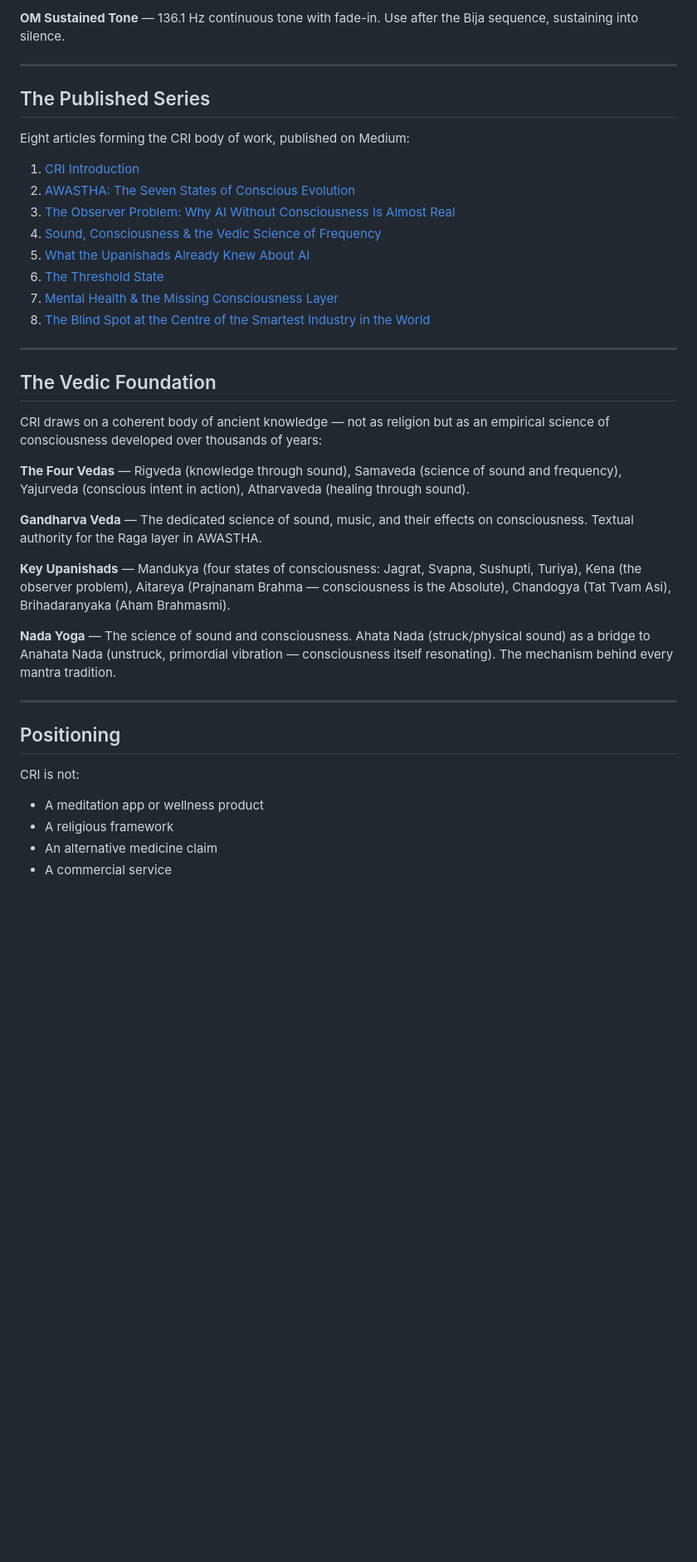
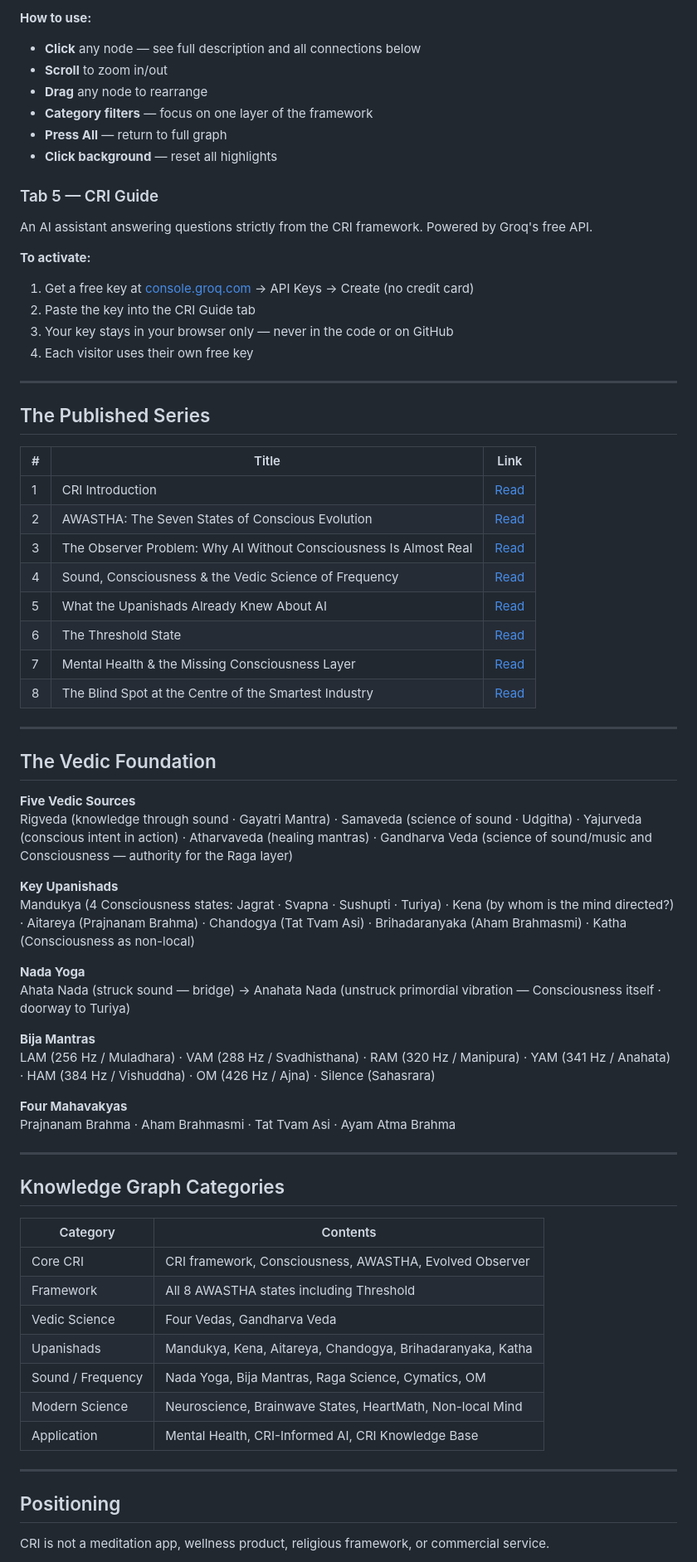
Before and after one commit to ajinkyavirg/conscious-real-intelligence, a Markdown page: README.md, the part around one of its changes. Shown at 83% size. GitHub-like rendering; blank space fills up the shorter version.

```diff
--- a/README.md
+++ b/README.md
@@ -57,42 +67,72 @@ The live app at [ajinkyavirg.github.io/conscious-real-intelligence](https://ajin
 
-**OM Sustained Tone** — 136.1 Hz continuous tone with fade-in. Use after the Bija sequence, sustaining into silence.
+**How to use:**
+- **Click** any node — see full description and all connections below
+- **Scroll** to zoom in/out
+- **Drag** any node to rearrange
+- **Category filters** — focus on one layer of the framework
+- **Press All** — return to full graph
+- **Click background** — reset all highlights
+
+### Tab 5 — CRI Guide
+An AI assistant answering questions strictly from the CRI framework. Powered by Groq's free API.
+
+**To activate:**
+1. Get a free key at [console.groq.com](https://console.groq.com) → API Keys → Create (no credit card)
+2. Paste the key into the CRI Guide tab
+3. Your key stays in your browser only — never in the code or on GitHub
+4. Each visitor uses their own free key
 
 ---
 
 ## The Published Series
 
-Eight articles forming the CRI body of work, published on Medium:
-
-1. [CRI Introduction](https://medium.com/@ajinkya.virgaonkar/conscious-real-intelligence-cri-introduction-5847ef5d527c)
-2. [AWASTHA: The Seven States of Conscious Evolution](https://medium.com/@ajinkya.virgaonkar/awastha-the-seven-states-of-conscious-evolution-ba1b75088e9f)
-3. [The Observer Problem: Why AI Without Consciousness Is Almost Real](https://medium.com/@ajinkya.virgaonkar/the-observer-problem-why-ai-without-consciousness-is-almost-real-c52ead219dea)
-4. [Sound, Consciousness & the Vedic Science of Frequency](https://medium.com/@ajinkya.virgaonkar/sound-consciousness-the-vedic-science-of-frequency-41fa1514f918)
-5. [What the Upanishads Already Knew About AI](https://medium.com/@ajinkya.virgaonkar/what-the-upanishads-already-knew-about-ai-8e98151ffcc6)
-6. [The Threshold State](https://medium.com/@ajinkya.virgaonkar/the-threshold-state-consciousness-at-the-edge-of-ordinary-experience-c49751a0da35)
-7. [Mental Health & the Missing Consciousness Layer](https://medium.com/@ajinkya.virgaonkar/mental-health-and-the-missing-consciousness-layer-e0bcac6282e7)
-8. [The Blind Spot at the Centre of the Smartest Industry in the World](https://medium.com/@ajinkya.virgaonkar/the-blind-spot-at-the-centre-of-the-smartest-industry-in-the-world-071898e74cf9)
+| # | Title | Link |
+|---|-------|------|
+| 1 | CRI Introduction | [Read](https://medium.com/@ajinkya.virgaonkar/conscious-real-intelligence-cri-introduction-5847ef5d527c) |
+| 2 | AWASTHA: The Seven States of Conscious Evolution | [Read](https://medium.com/@ajinkya.virgaonkar/awastha-the-seven-states-of-conscious-evolution-ba1b75088e9f) |
+| 3 | The Observer Problem: Why AI Without Consciousness Is Almost Real | [Read](https://medium.com/@ajinkya.virgaonkar/the-observer-problem-why-ai-without-consciousness-is-almost-real-c52ead219dea) |
+| 4 | Sound, Consciousness & the Vedic Science of Frequency | [Read](https://medium.com/@ajinkya.virgaonkar/sound-consciousness-the-vedic-science-of-frequency-41fa1514f918) |
+| 5 | What the Upanishads Already Knew About AI | [Read](https://medium.com/@ajinkya.virgaonkar/what-the-upanishads-already-knew-about-ai-8e98151ffcc6) |
+| 6 | The Threshold State | [Read](https://medium.com/@ajinkya.virgaonkar/the-threshold-state-consciousness-at-the-edge-of-ordinary-experience-c49751a0da35) |
+| 7 | Mental Health & the Missing Consciousness Layer | [Read](https://medium.com/@ajinkya.virgaonkar/mental-health-and-the-missing-consciousness-layer-e0bcac6282e7) |
+| 8 | The Blind Spot at the Centre of the Smartest Industry | [Read](https://medium.com/@ajinkya.virgaonkar/the-blind-spot-at-the-centre-of-the-smartest-industry-in-the-world-071898e74cf9) |
 
 ---
 
 ## The Vedic Foundation
 
-CRI draws on a coherent body of ancient knowledge — not as religion but as an empirical science of consciousness developed over thousands of years:
+**Five Vedic Sources**
+Rigveda (knowledge through sound · Gayatri Mantra) · Samaveda (science of sound · Udgitha) · Yajurveda (conscious intent in action) · Atharvaveda (healing mantras) · Gandharva Veda (science of sound/music and Consciousness — authority for the Raga layer)
 
-**The Four Vedas** — Rigveda (knowledge through sound), Samaveda (science of sound and frequency), Yajurveda (conscious intent in action), Atharvaveda (healing through sound).
+**Key Upanishads**
+Mandukya (4 Consciousness states: Jagrat · Svapna · Sushupti · Turiya) · Kena (by whom is the mind directed?) · Aitareya (Prajnanam Brahma) · Chandogya (Tat Tvam Asi) · Brihadaranyaka (Aham Brahmasmi) · Katha (Consciousness as non-local)
 
-**Gandharva Veda** — The dedicated science of sound, music, and their effects on consciousness. Textual authority for the Raga layer in AWASTHA.
+**Nada Yoga**
+Ahata Nada (struck sound — bridge) → Anahata Nada (unstruck primordial vibration — Consciousness itself · doorway to Turiya)
 
-**Key Upanishads** — Mandukya (four states of consciousness: Jagrat, Svapna, Sushupti, Turiya), Kena (the observer problem), Aitareya (Prajnanam Brahma — consciousness is the Absolute), Chandogya (Tat Tvam Asi), Brihadaranyaka (Aham Brahmasmi).
+**Bija Mantras**
+LAM (256 Hz / Muladhara) · VAM (288 Hz / Svadhisthana) · RAM (320 Hz / Manipura) · YAM (341 Hz / Anahata) · HAM (384 Hz / Vishuddha) · OM (426 Hz / Ajna) · Silence (Sahasrara)
 
-**Nada Yoga** — The science of sound and consciousness. Ahata Nada (struck/physical sound) as a bridge to Anahata Nada (unstruck, primordial vibration — consciousness itself resonating). The mechanism behind every mantra tradition.
+**Four Mahavakyas**
+Prajnanam Brahma · Aham Brahmasmi · Tat Tvam Asi · Ayam Atma Brahma
+
+---
+
+## Knowledge Graph Categories
+
+| Category | Contents |
+|----------|----------|
+| Core CRI | CRI framework, Consciousness, AWASTHA, Evolved Observer |
+| Framework | All 8 AWASTHA states including Threshold |
+| Vedic Science | Four Vedas, Gandharva Veda |
+| Upanishads | Mandukya, Kena, Aitareya, Chandogya, Brihadaranyaka, Katha |
+| Sound / Frequency | Nada Yoga, Bija Mantras, Raga Science, Cymatics, OM |
+| Modern Science | Neuroscience, Brainwave States, HeartMath, Non-local Mind |
+| Application | Mental Health, CRI-Informed AI, CRI Knowledge Base |
 
 ---
 
 ## Positioning
 
-CRI is not:
-- A meditation app or wellness product
-- A religious framework
-- An alternative medicine claim
-- A commercial service
+CRI is not a meditation app, wellness product, religious framework, or commercial service.
 
```
Also changed, not shown: other parts of README.md (+39 -37 lines).
